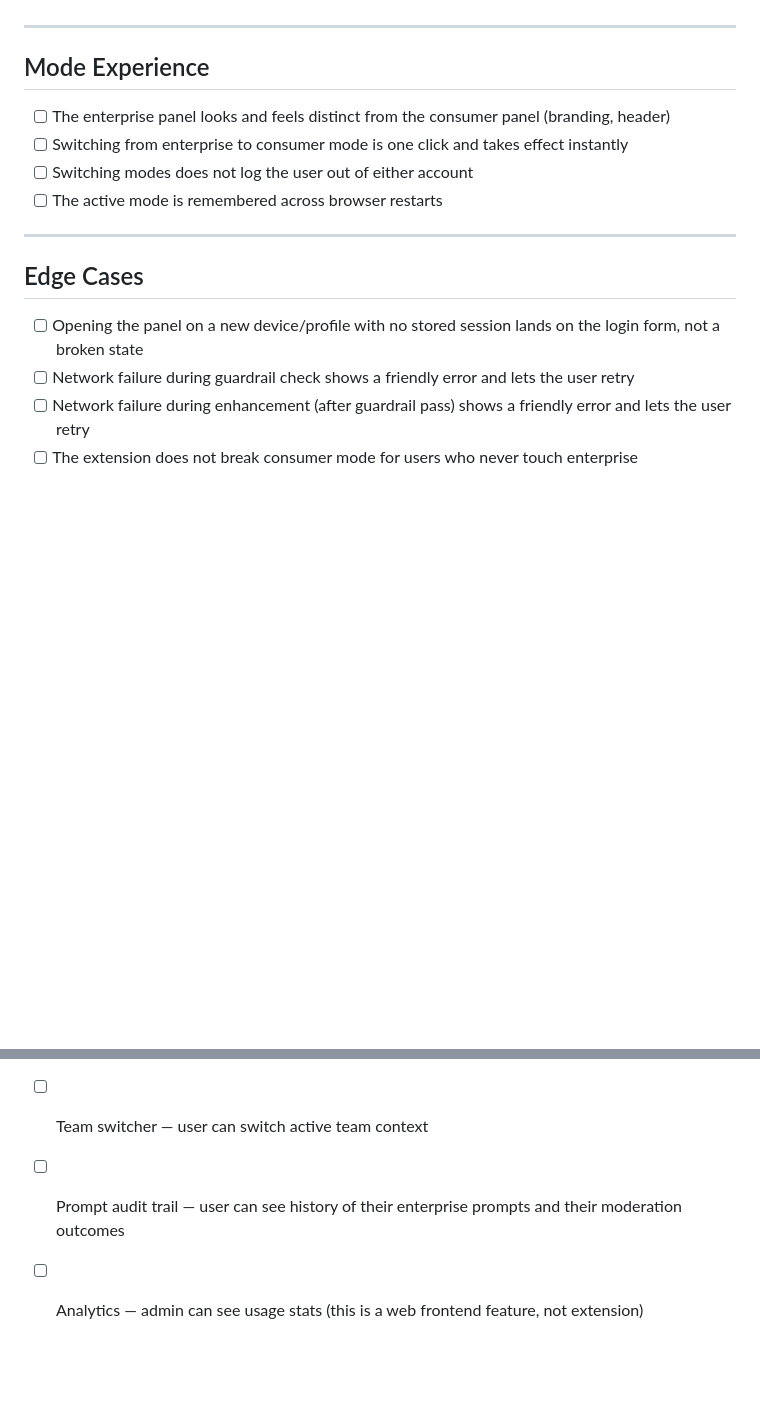
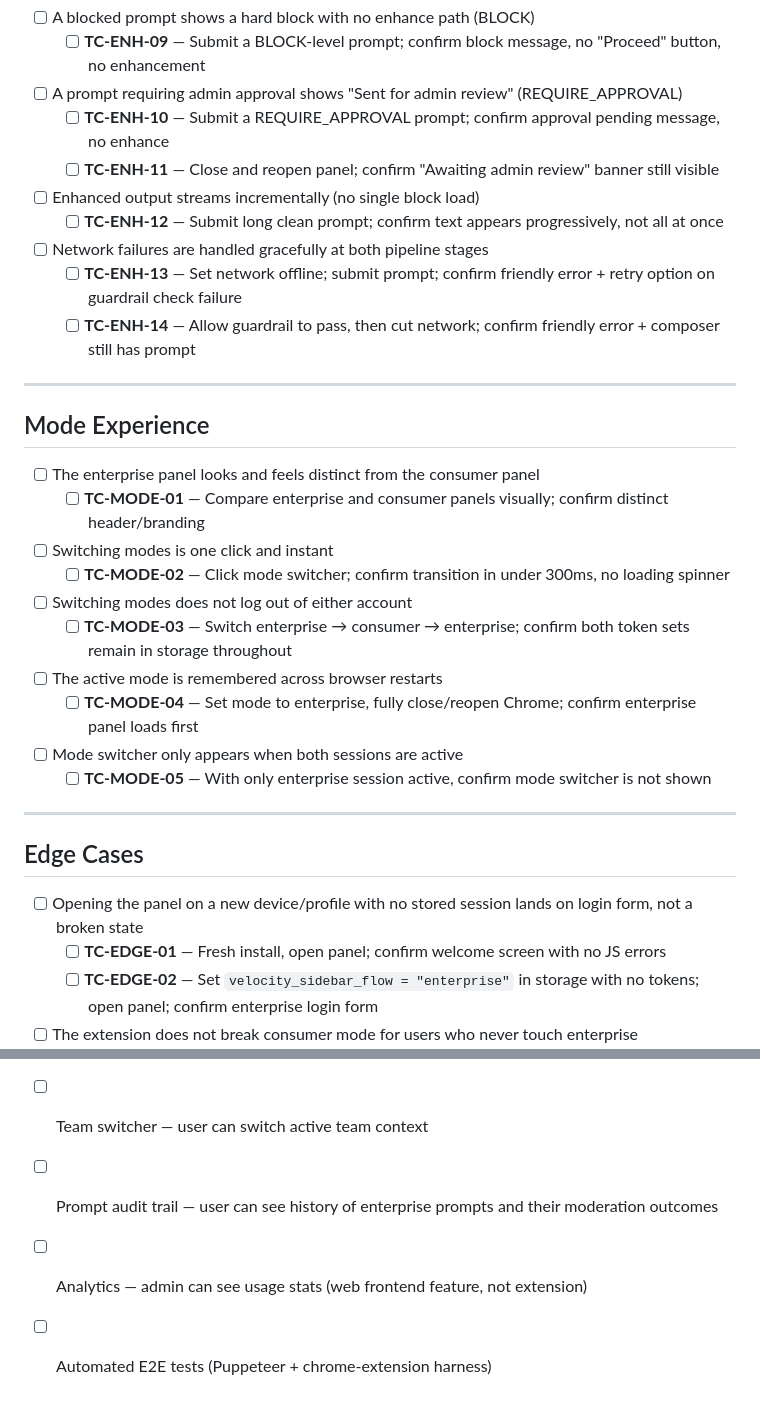
Before and after one commit to Craverush12/Velo, a Markdown page: GOAL.md, 2 parts joined by grey strips. GitHub-like rendering; blank space fills up the shorter version.

```diff
--- a/GOAL.md
+++ b/GOAL.md
@@ -33,18 +72,42 @@ End-user facing. Every item here should be true before Phase 1 ships.
+- [ ] A blocked prompt shows a hard block with no enhance path (BLOCK)
+  - [ ] **TC-ENH-09** — Submit a BLOCK-level prompt; confirm block message, no "Proceed" button, no enhancement
+
+- [ ] A prompt requiring admin approval shows "Sent for admin review" (REQUIRE_APPROVAL)
+  - [ ] **TC-ENH-10** — Submit a REQUIRE_APPROVAL prompt; confirm approval pending message, no enhance
+  - [ ] **TC-ENH-11** — Close and reopen panel; confirm "Awaiting admin review" banner still visible
+
+- [ ] Enhanced output streams incrementally (no single block load)
+  - [ ] **TC-ENH-12** — Submit long clean prompt; confirm text appears progressively, not all at once
+
+- [ ] Network failures are handled gracefully at both pipeline stages
+  - [ ] **TC-ENH-13** — Set network offline; submit prompt; confirm friendly error + retry option on guardrail check failure
+  - [ ] **TC-ENH-14** — Allow guardrail to pass, then cut network; confirm friendly error + composer still has prompt
 
 ---
 
 ## Mode Experience
 
-- [ ] The enterprise panel looks and feels distinct from the consumer panel (branding, header)
-- [ ] Switching from enterprise to consumer mode is one click and takes effect instantly
-- [ ] Switching modes does not log the user out of either account
+- [ ] The enterprise panel looks and feels distinct from the consumer panel
+  - [ ] **TC-MODE-01** — Compare enterprise and consumer panels visually; confirm distinct header/branding
+
+- [ ] Switching modes is one click and instant
+  - [ ] **TC-MODE-02** — Click mode switcher; confirm transition in under 300ms, no loading spinner
+
+- [ ] Switching modes does not log out of either account
+  - [ ] **TC-MODE-03** — Switch enterprise → consumer → enterprise; confirm both token sets remain in storage throughout
+
 - [ ] The active mode is remembered across browser restarts
+  - [ ] **TC-MODE-04** — Set mode to enterprise, fully close/reopen Chrome; confirm enterprise panel loads first
+
+- [ ] Mode switcher only appears when both sessions are active
+  - [ ] **TC-MODE-05** — With only enterprise session active, confirm mode switcher is not shown
 
 ---
 
 ## Edge Cases
 
-- [ ] Opening the panel on a new device/profile with no stored session lands on the login form, not a broken state
-- [ ] Network failure during guardrail check shows a friendly error and lets the user retry
-- [ ] Network failure during enhancement (after guardrail pass) shows a friendly error and lets the user retry
+- [ ] Opening the panel on a new device/profile with no stored session lands on login form, not a broken state
+  - [ ] **TC-EDGE-01** — Fresh install, open panel; confirm welcome screen with no JS errors
+  - [ ] **TC-EDGE-02** — Set `velocity_sidebar_flow = "enterprise"` in storage with no tokens; open panel; confirm enterprise login form
+
 - [ ] The extension does not break consumer mode for users who never touch enterprise
@@ -56,5 +141,6 @@ End-user facing. Every item here should be true before Phase 1 ships.
 - [ ] Context Packs — org-uploaded documents appear as context when enhancing
 - [ ] Prompt Collections — org-shared prompt library browsable inside the panel
 - [ ] Team switcher — user can switch active team context
-- [ ] Prompt audit trail — user can see history of their enterprise prompts and their moderation outcomes
-- [ ] Analytics — admin can see usage stats (this is a web frontend feature, not extension)
+- [ ] Prompt audit trail — user can see history of enterprise prompts and their moderation outcomes
+- [ ] Analytics — admin can see usage stats (web frontend feature, not extension)
+- [ ] Automated E2E tests (Puppeteer + chrome-extension harness)
```
Also changed, not shown: other parts of GOAL.md (+76 -15 lines), CONTEXT_HANDOFF.md (added, +360 -0 lines).
